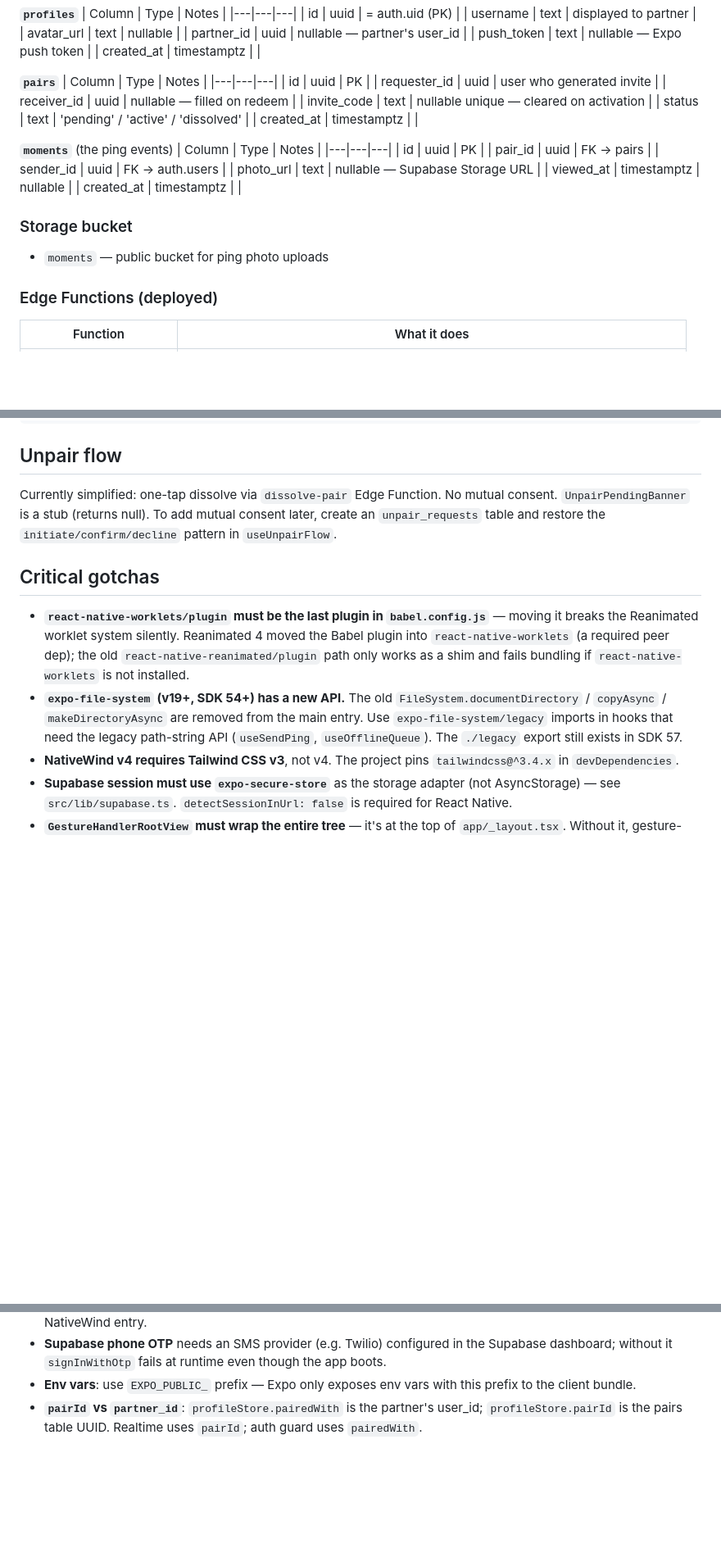
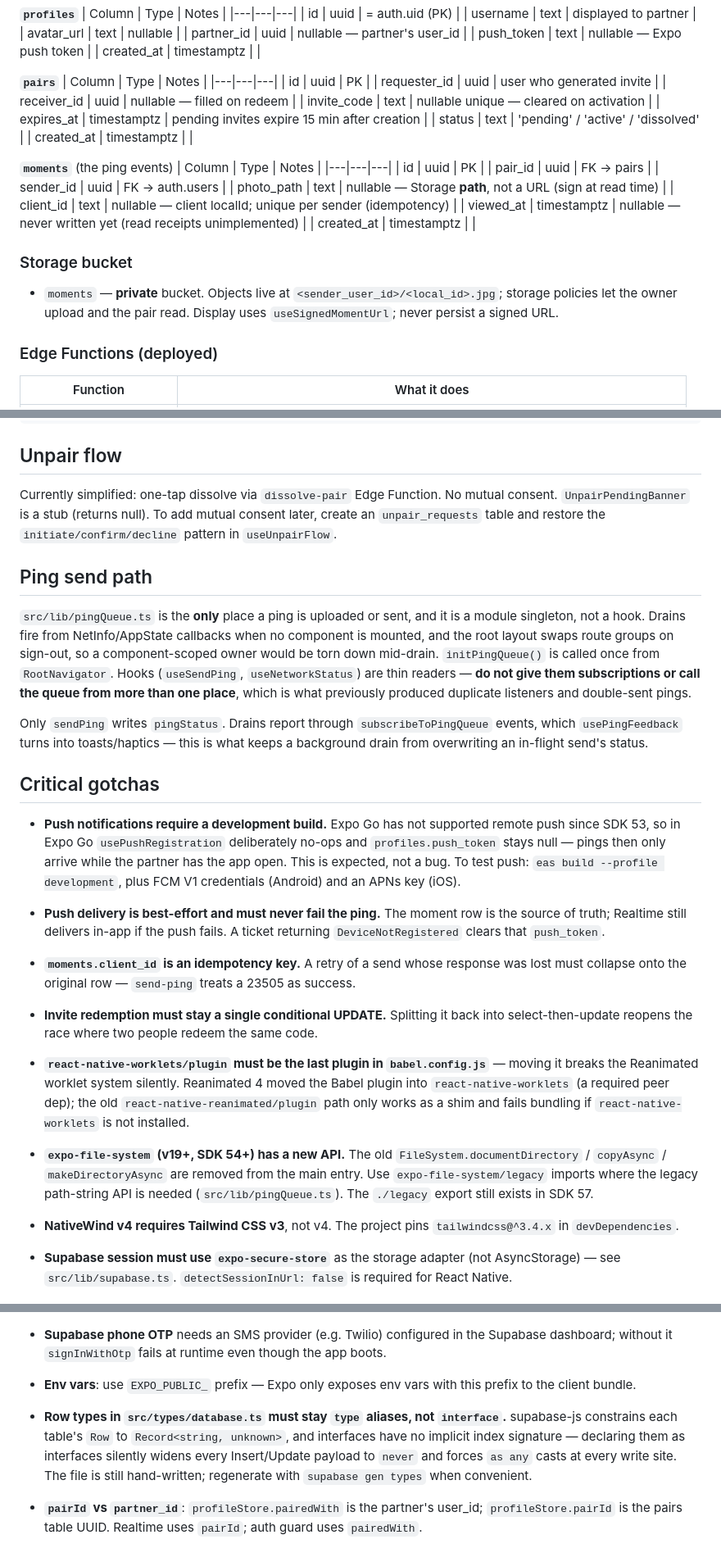
Before and after one commit to atknony/mobile-relationship-application, a Markdown page: CLAUDE.md, 3 parts joined by grey strips. Shown at 82% size. Drawn GitHub-style; blank space fills up the shorter version.

Commit message:
Update CLAUDE.md for the remediation changes
Documents the single-owner ping queue and the constraints that keep it
correct, the private bucket and path-not-URL contract, invite expiry, the
idempotency key, and why push no-ops in Expo Go.

Co-Authored-By: Claude Opus 5 <noreply@anthropic.com>
Claude-Session: https://claude.ai/code/session_01NaWuiGQXeuXr8TQb748nHh

```diff
--- a/CLAUDE.md
+++ b/CLAUDE.md
@@ -98,6 +104,7 @@ from `profile.partner_id` (the partner's user_id); it is non-null only when the
 | requester_id | uuid | user who generated invite |
 | receiver_id | uuid | nullable — filled on redeem |
 | invite_code | text | nullable unique — cleared on activation |
+| expires_at | timestamptz | pending invites expire 15 min after creation |
 | status | text | 'pending' / 'active' / 'dissolved' |
 | created_at | timestamptz | |
 
@@ -107,12 +114,15 @@ from `profile.partner_id` (the partner's user_id); it is non-null only when the
 | id | uuid | PK |
 | pair_id | uuid | FK → pairs |
 | sender_id | uuid | FK → auth.users |
-| photo_url | text | nullable — Supabase Storage URL |
-| viewed_at | timestamptz | nullable |
+| photo_path | text | nullable — Storage **path**, not a URL (sign at read time) |
+| client_id | text | nullable — client localId; unique per sender (idempotency) |
+| viewed_at | timestamptz | nullable — never written yet (read receipts unimplemented) |
 | created_at | timestamptz | |
 
 ### Storage bucket
-- `moments` — public bucket for ping photo uploads
+- `moments` — **private** bucket. Objects live at `<sender_user_id>/<local_id>.jpg`;
+  storage policies let the owner upload and the pair read. Display uses
+  `useSignedMomentUrl`; never persist a signed URL.
 
 ### Edge Functions (deployed)
 | Function | What it does |
@@ -157,10 +167,37 @@ Currently simplified: one-tap dissolve via `dissolve-pair` Edge Function. No mut
 `UnpairPendingBanner` is a stub (returns null). To add mutual consent later, create an
 `unpair_requests` table and restore the `initiate/confirm/decline` pattern in `useUnpairFlow`.
 
+## Ping send path
+
+`src/lib/pingQueue.ts` is the **only** place a ping is uploaded or sent, and it is a
+module singleton, not a hook. Drains fire from NetInfo/AppState callbacks when no
+component is mounted, and the root layout swaps route groups on sign-out, so a
+component-scoped owner would be torn down mid-drain. `initPingQueue()` is called once
+from `RootNavigator`. Hooks (`useSendPing`, `useNetworkStatus`) are thin readers —
+**do not give them subscriptions or call the queue from more than one place**, which
+is what previously produced duplicate listeners and double-sent pings.
+
+Only `sendPing` writes `pingStatus`. Drains report through `subscribeToPingQueue`
+events, which `usePingFeedback` turns into toasts/haptics — this is what keeps a
+background drain from overwriting an in-flight send's status.
+
 ## Critical gotchas
 
+- **Push notifications require a development build.** Expo Go has not supported remote
+  push since SDK 53, so in Expo Go `usePushRegistration` deliberately no-ops and
+  `profiles.push_token` stays null — pings then only arrive while the partner has the
+  app open. This is expected, not a bug. To test push: `eas build --profile development`,
+  plus FCM V1 credentials (Android) and an APNs key (iOS).
+- **Push delivery is best-effort and must never fail the ping.** The moment row is the
+  source of truth; Realtime still delivers in-app if the push fails. A ticket returning
+  `DeviceNotRegistered` clears that `push_token`.
+- **`moments.client_id` is an idempotency key.** A retry of a send whose response was
+  lost must collapse onto the original row — `send-ping` treats a 23505 as success.
+- **Invite redemption must stay a single conditional UPDATE.** Splitting it back into
+  select-then-update reopens the race where two people redeem the same code.
+
 - **`react-native-worklets/plugin` must be the last plugin in `babel.config.js`** — moving it breaks the Reanimated worklet system silently. Reanimated 4 moved the Babel plugin into `react-native-worklets` (a required peer dep); the old `react-native-reanimated/plugin` path only works as a shim and fails bundling if `react-native-worklets` is not installed.
-- **`expo-file-system` (v19+, SDK 54+) has a new API.** The old `FileSystem.documentDirectory` / `copyAsync` / `makeDirectoryAsync` are removed from the main entry. Use `expo-file-system/legacy` imports in hooks that need the legacy path-string API (`useSendPing`, `useOfflineQueue`). The `./legacy` export still exists in SDK 57.
+- **`expo-file-system` (v19+, SDK 54+) has a new API.** The old `FileSystem.documentDirectory` / `copyAsync` / `makeDirectoryAsync` are removed from the main entry. Use `expo-file-system/legacy` imports where the legacy path-string API is needed (`src/lib/pingQueue.ts`). The `./legacy` export still exists in SDK 57.
 - **NativeWind v4 requires Tailwind CSS v3**, not v4. The project pins `tailwindcss@^3.4.x` in `devDependencies`.
 - **Supabase session must use `expo-secure-store`** as the storage adapter (not AsyncStorage) — see `src/lib/supabase.ts`. `detectSessionInUrl: false` is required for React Native.
 - **`GestureHandlerRootView` must wrap the entire tree** — it's at the top of `app/_layout.tsx`. Without it, gesture-handler gestures fail silently on Android.
@@ -172,4 +209,9 @@ Currently simplified: one-tap dissolve via `dissolve-pair` Edge Function. No mut
 - **TypeScript 6 (SDK 57 default)**: `baseUrl` is deprecated (paths resolve relative to `tsconfig.json`), and side-effect imports must resolve to a typed module — `global.d.ts` declares `*.css` for the `import '../global.css'` NativeWind entry.
 - **Supabase phone OTP** needs an SMS provider (e.g. Twilio) configured in the Supabase dashboard; without it `signInWithOtp` fails at runtime even though the app boots.
 - **Env vars**: use `EXPO_PUBLIC_` prefix — Expo only exposes env vars with this prefix to the client bundle.
+- **Row types in `src/types/database.ts` must stay `type` aliases, not `interface`.**
+  supabase-js constrains each table's `Row` to `Record<string, unknown>`, and interfaces
+  have no implicit index signature — declaring them as interfaces silently widens every
+  Insert/Update payload to `never` and forces `as any` casts at every write site. The
+  file is still hand-written; regenerate with `supabase gen types` when convenient.
 - **`pairId` vs `partner_id`**: `profileStore.pairedWith` is the partner's user_id; `profileStore.pairId` is the pairs table UUID. Realtime uses `pairId`; auth guard uses `pairedWith`.
```
Also changed, not shown: other parts of CLAUDE.md (+13 -7 lines).
